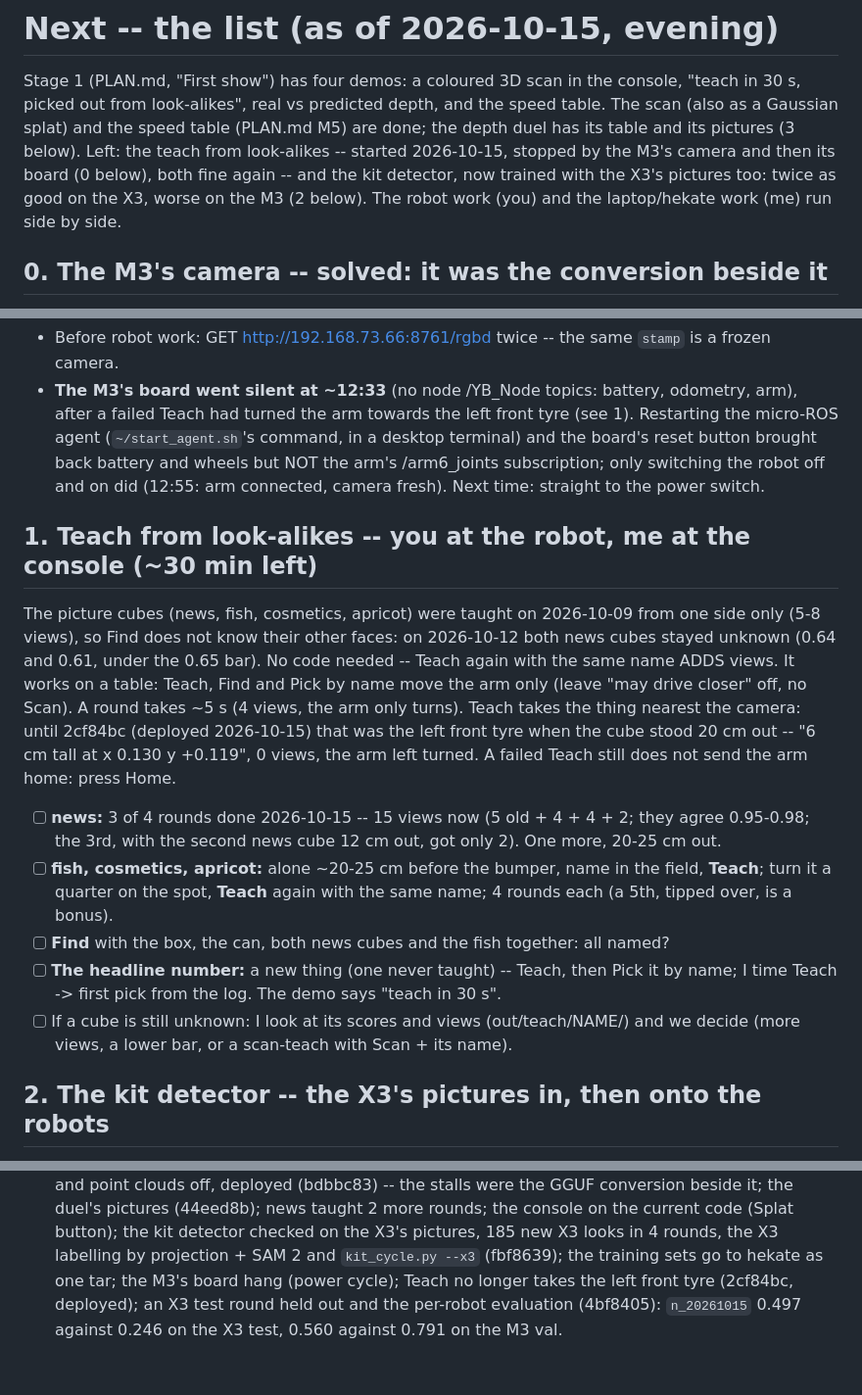
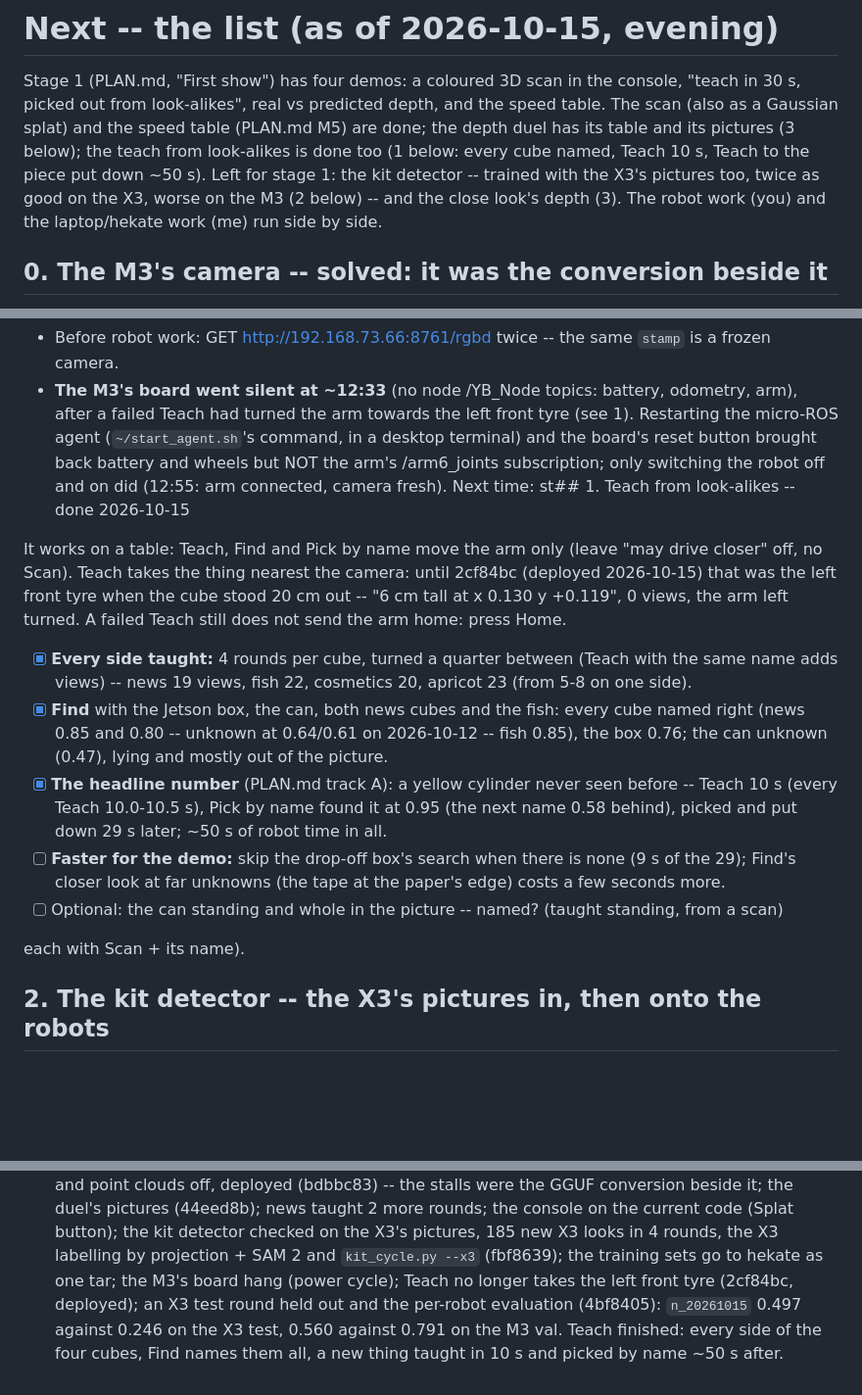
Before and after one commit to mys3544/AMEC-roboARM, a Markdown page: NEXT.md, 3 parts joined by grey strips. Shown at 98% size. Drawn GitHub-style; blank space fills up the shorter version.

Commit message:
Teach from look-alikes done: every cube named from all sides, a new thing taught in 10 s
Four rounds per picture cube (19-23 views each) and Find names all four among the box and the
can, the two news cubes too (0.85 and 0.80, unknown on 2026-10-12). Teach to first pick on a thing
never seen: Teach 10 s, Pick by name found it at 0.95 and put it down 29 s later (9 s of that a
search for an absent drop-off box). PLAN.md track A and NEXT.md.

Co-Authored-By: Claude Opus 5.5 <noreply@anthropic.com>

```diff
--- a/NEXT.md
+++ b/NEXT.md
@@ -3,10 +3,10 @@
 Stage 1 (PLAN.md, "First show") has four demos: a coloured 3D scan in the console, "teach in 30 s,
 picked out from look-alikes", real vs predicted depth, and the speed table. The scan (also as a
 Gaussian splat) and the speed table (PLAN.md M5) are done; the depth duel has its table and its
-pictures (3 below). Left: the teach from look-alikes -- started 2026-10-15, stopped by the M3's
-camera and then its board (0 below), both fine again -- and the kit detector, now trained with the
-X3's pictures too: twice as good on the X3, worse on the M3 (2 below). The robot work (you) and the
-laptop/hekate work (me) run side by side.
+pictures (3 below); the teach from look-alikes is done too (1 below: every cube named, Teach 10 s,
+Teach to the piece put down ~50 s). Left for stage 1: the kit detector -- trained with the X3's
+pictures too, twice as good on the X3, worse on the M3 (2 below) -- and the close look's depth
+(3). The robot work (you) and the laptop/hekate work (me) run side by side.
 
 ## 0. The M3's camera -- solved: it was the conversion beside it
 
@@ -32,29 +32,26 @@ word in its log, no USB event in the kernel log. It had been frozen since 2026-1
   a failed Teach had turned the arm towards the left front tyre (see 1). Restarting the micro-ROS
   agent (`~/start_agent.sh`'s command, in a desktop terminal) and the board's reset button brought
   back battery and wheels but NOT the arm's /arm6_joints subscription; only switching the robot off
-  and on did (12:55: arm connected, camera fresh). Next time: straight to the power switch.
+  and on did (12:55: arm connected, camera fresh). Next time: st## 1. Teach from look-alikes -- done 2026-10-15
 
-## 1. Teach from look-alikes -- you at the robot, me at the console (~30 min left)
+It works on a table: Teach, Find and Pick by name move the arm only (leave "may drive closer" off,
+no Scan). Teach takes the thing nearest the camera: until 2cf84bc (deployed 2026-10-15) that was
+the left front tyre when the cube stood 20 cm out -- "6 cm tall at x 0.130 y +0.119", 0 views, the
+arm left turned. A failed Teach still does not send the arm home: press Home.
 
-The picture cubes (news, fish, cosmetics, apricot) were taught on 2026-10-09 from one side only
-(5-8 views), so Find does not know their other faces: on 2026-10-12 both news cubes stayed unknown
-(0.64 and 0.61, under the 0.65 bar). No code needed -- Teach again with the same name ADDS views.
-It works on a table: Teach, Find and Pick by name move the arm only (leave "may drive closer" off,
-no Scan). A round takes ~5 s (4 views, the arm only turns). Teach takes the thing nearest the
-camera: until 2cf84bc (deployed 2026-10-15) that was the left front tyre when the cube stood 20 cm
-out -- "6 cm tall at x 0.130 y +0.119", 0 views, the arm left turned. A failed Teach still does not
-send the arm home: press Home.
+- [x] **Every side taught:** 4 rounds per cube, turned a quarter between (Teach with the same name
+      adds views) -- news 19 views, fish 22, cosmetics 20, apricot 23 (from 5-8 on one side).
+- [x] **Find** with the Jetson box, the can, both news cubes and the fish: every cube named right
+      (news 0.85 and 0.80 -- unknown at 0.64/0.61 on 2026-10-12 -- fish 0.85), the box 0.76; the can
+      unknown (0.47), lying and mostly out of the picture.
+- [x] **The headline number** (PLAN.md track A): a yellow cylinder never seen before -- Teach 10 s
+      (every Teach 10.0-10.5 s), Pick by name found it at 0.95 (the next name 0.58 behind), picked
+      and put down 29 s later; ~50 s of robot time in all.
+- [ ] **Faster for the demo:** skip the drop-off box's search when there is none (9 s of the 29);
+      Find's closer look at far unknowns (the tape at the paper's edge) costs a few seconds more.
+- [ ] Optional: the can standing and whole in the picture -- named? (taught standing, from a scan)
 
-- [ ] **news:** 3 of 4 rounds done 2026-10-15 -- 15 views now (5 old + 4 + 4 + 2; they agree
-      0.95-0.98; the 3rd, with the second news cube 12 cm out, got only 2). One more, 20-25 cm out.
-- [ ] **fish, cosmetics, apricot:** alone ~20-25 cm before the bumper, name in the field, **Teach**;
-      turn it a quarter on the spot, **Teach** again with the same name; 4 rounds each (a 5th,
-      tipped over, is a bonus).
-- [ ] **Find** with the box, the can, both news cubes and the fish together: all named?
-- [ ] **The headline number:** a new thing (one never taught) -- Teach, then Pick it by name; I time
-      Teach -> first pick from the log. The demo says "teach in 30 s".
-- [ ] If a cube is still unknown: I look at its scores and views (out/teach/NAME/) and we decide
-      (more views, a lower bar, or a scan-teach with Scan + its name).
+each with Scan + its name).
 
 ## 2. The kit detector -- the X3's pictures in, then onto the robots
 
@@ -144,4 +141,5 @@ never seen that camera or the board.
   projection + SAM 2 and `kit_cycle.py --x3` (fbf8639); the training sets go to hekate as one tar;
   the M3's board hang (power cycle); Teach no longer takes the left front tyre (2cf84bc, deployed);
   an X3 test round held out and the per-robot evaluation (4bf8405): `n_20261015` 0.497 against
-  0.246 on the X3 test, 0.560 against 0.791 on the M3 val.
+  0.246 on the X3 test, 0.560 against 0.791 on the M3 val. Teach finished: every side of the four
+  cubes, Find names them all, a new thing taught in 10 s and picked by name ~50 s after.
```
Also changed, not shown: PLAN.md (+13 -0 lines).
